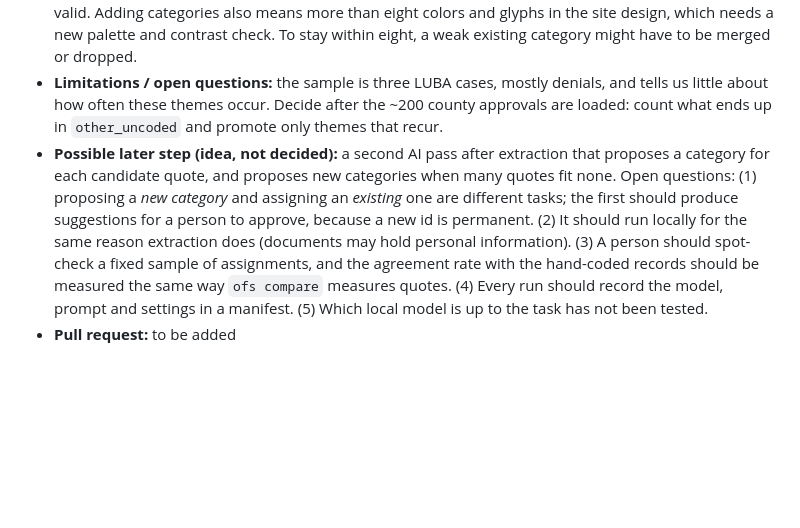
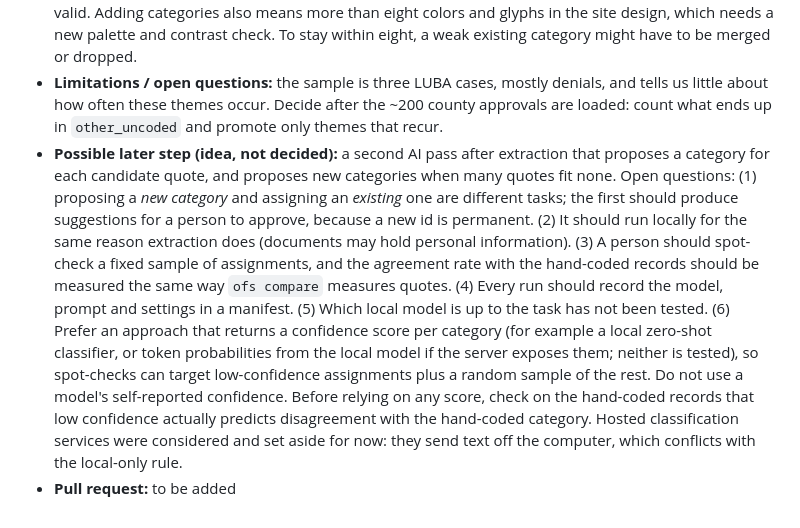
Before and after one commit to mattsayleraistuff-collab/OregonFarmlandSolar, a Markdown page: docs/methodology.md, the part around the change. GitHub-like rendering; blank space fills up the shorter version.

Commit message:
Note confidence scores and local-only for a possible categorizing step (#23)
## What
Docs only. Adds one point to the methodology entry on a possible
AI-assisted categorizing step: prefer a method that returns per-category
confidence (untested options named), validate that low confidence
predicts disagreement with the hand-coded set, and note that hosted
classification services are set aside because of the local-only rule.

---
_Generated by [Claude
Code](https://claude.ai/code/session_01HSUqHSfRLGBqxLzeeuDiWe)_

Co-authored-by: Claude <noreply@anthropic.com>

```diff
--- a/docs/methodology.md
+++ b/docs/methodology.md
@@ -196,5 +196,5 @@ Words are used here the way LUBA uses them, which depends on whose argument is b
   3. *Deference to the county's weighing of plan policies* (appeal-level). `yamhill-r6`, Yamhill opinion, PDF page 41: "the county's ultimate conclusion that the balance of the applicable goals and policies weigh against the proposed use is not reversible on appeal." This is LUBA's reason for affirming, not a county ground, so it may belong in a separate set of appeal-level categories.
 - **Assumptions and definitions:** adding an entry never renames or reuses an id, so existing records stay valid. Adding categories also means more than eight colors and glyphs in the site design, which needs a new palette and contrast check. To stay within eight, a weak existing category might have to be merged or dropped.
 - **Limitations / open questions:** the sample is three LUBA cases, mostly denials, and tells us little about how often these themes occur. Decide after the ~200 county approvals are loaded: count what ends up in `other_uncoded` and promote only themes that recur.
-- **Possible later step (idea, not decided):** a second AI pass after extraction that proposes a category for each candidate quote, and proposes new categories when many quotes fit none. Open questions: (1) proposing a *new category* and assigning an *existing* one are different tasks; the first should produce suggestions for a person to approve, because a new id is permanent. (2) It should run locally for the same reason extraction does (documents may hold personal information). (3) A person should spot-check a fixed sample of assignments, and the agreement rate with the hand-coded records should be measured the same way `ofs compare` measures quotes. (4) Every run should record the model, prompt and settings in a manifest. (5) Which local model is up to the task has not been tested.
+- **Possible later step (idea, not decided):** a second AI pass after extraction that proposes a category for each candidate quote, and proposes new categories when many quotes fit none. Open questions: (1) proposing a *new category* and assigning an *existing* one are different tasks; the first should produce suggestions for a person to approve, because a new id is permanent. (2) It should run locally for the same reason extraction does (documents may hold personal information). (3) A person should spot-check a fixed sample of assignments, and the agreement rate with the hand-coded records should be measured the same way `ofs compare` measures quotes. (4) Every run should record the model, prompt and settings in a manifest. (5) Which local model is up to the task has not been tested. (6) Prefer an approach that returns a confidence score per category (for example a local zero-shot classifier, or token probabilities from the local model if the server exposes them; neither is tested), so spot-checks can target low-confidence assignments plus a random sample of the rest. Do not use a model's self-reported confidence. Before relying on any score, check on the hand-coded records that low confidence actually predicts disagreement with the hand-coded category. Hosted classification services were considered and set aside for now: they send text off the computer, which conflicts with the local-only rule.
 - **Pull request:** to be added
```
